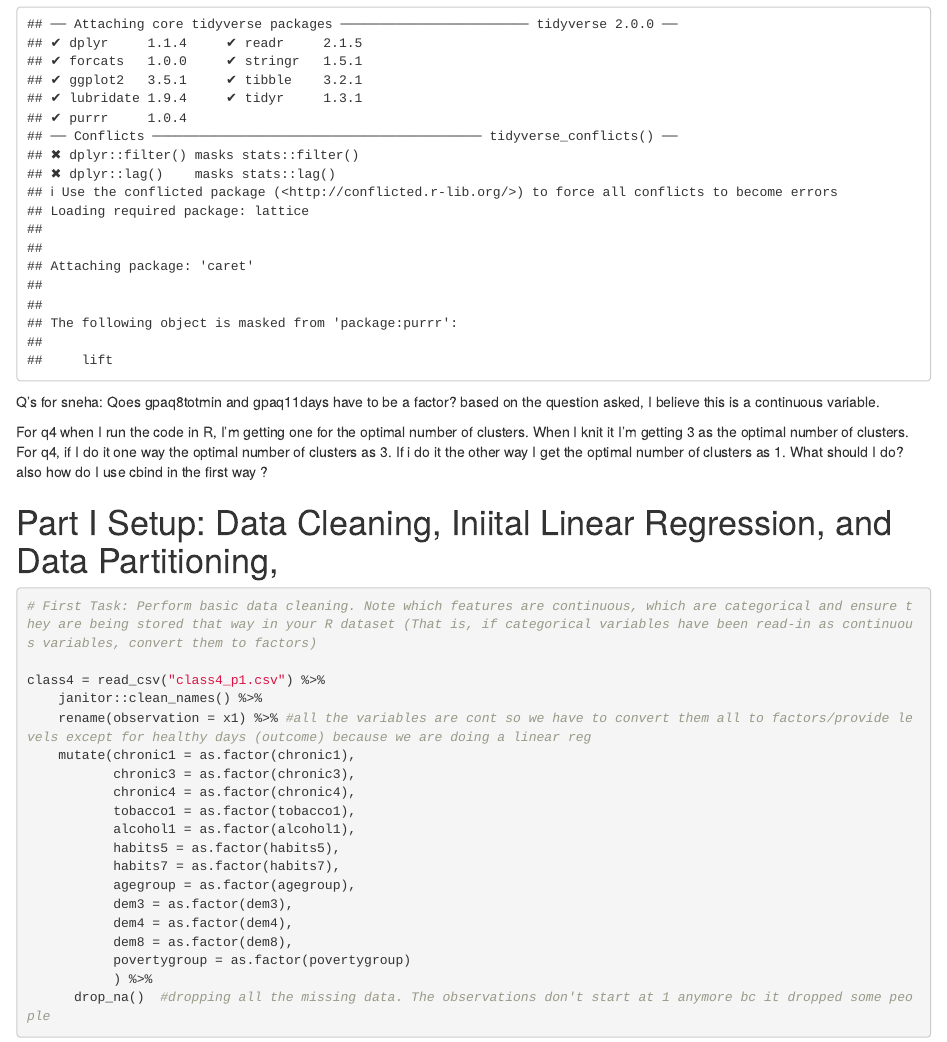
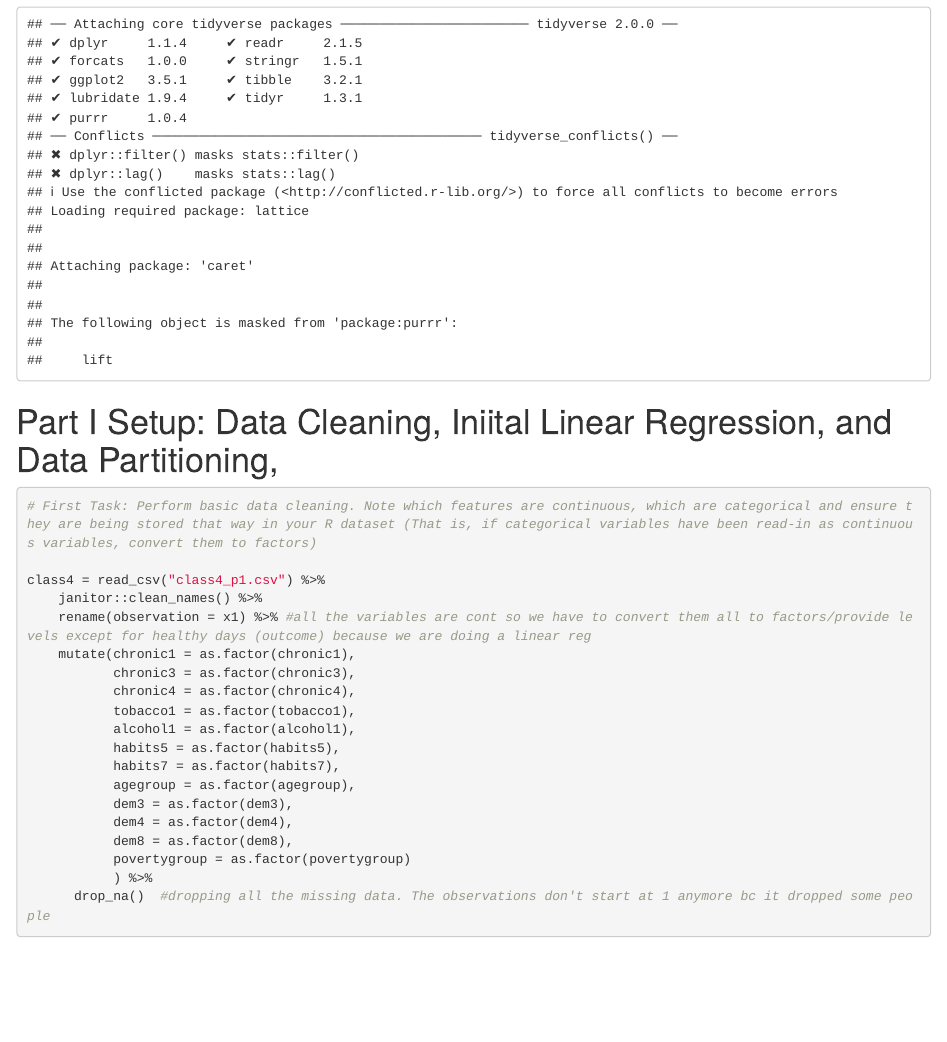
Before and after one commit to jfordjuoh/ML_hw4, an R Markdown document (MLHW4_JF.Rmd): the page in a window 1100 px wide, from 100 px down. Rendered offline with R 4.5, knitr and Pandoc, with nearby package versions; drawn as R Markdown's standard HTML page in place of the format the file asks for; some code elsewhere in the file could not run offline; column names are cleaned by a stand-in for the janitor package.

Commit message:
Think I'm done

````diff
--- a/MLHW4_JF.Rmd
+++ b/MLHW4_JF.Rmd
@@ -17,13 +17,6 @@ library(haven)
 library(knitr)
 library(broom)
 ```
-
-
-Q's for sneha:
-Qoes gpaq8totmin and gpaq11days have to be a factor? based on the question asked, I believe this is a continuous variable.
-
-For q4 when I run the code in R, I'm getting one for the optimal number of clusters. When I knit it I'm getting 3 as the optimal number of clusters.
-For q4, if I do it one way the optimal number of clusters as 3. If i do it the other way I get the optimal number of clusters as 1. What should I do? also how do I use cbind in the first way ?
 
 # Part I Setup: Data Cleaning, Iniital Linear Regression, and Data Partitioning,
 ```{r}
````
Also changed, not shown: MLHW4_JF.Rmd (5 more changed lines), 1 other file.
